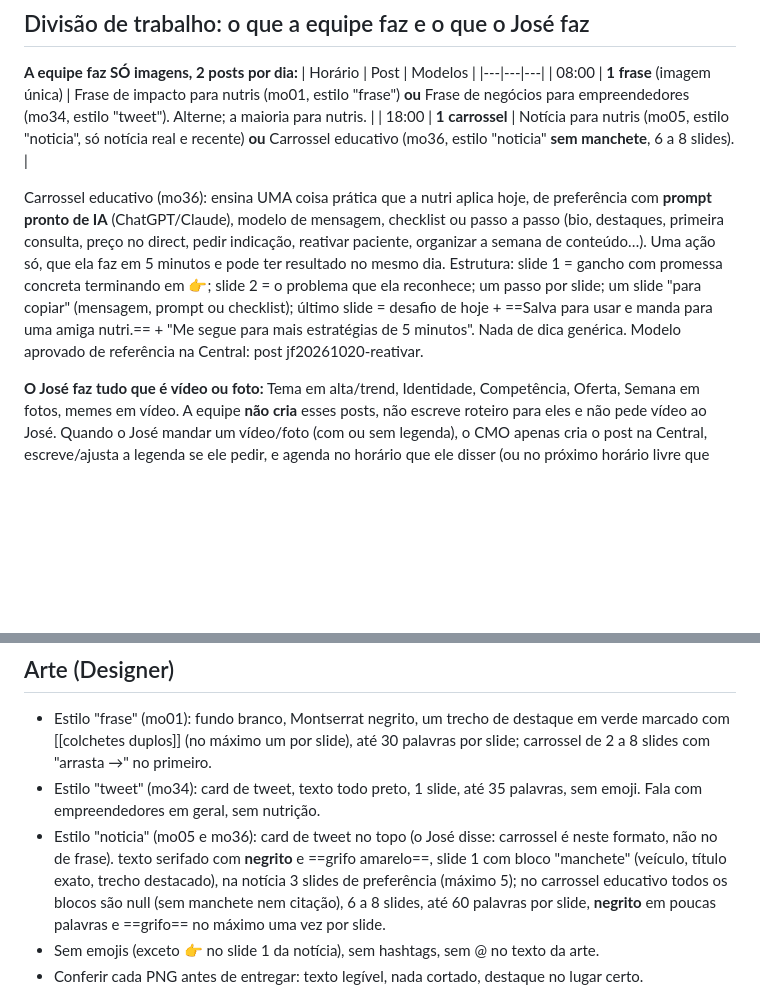
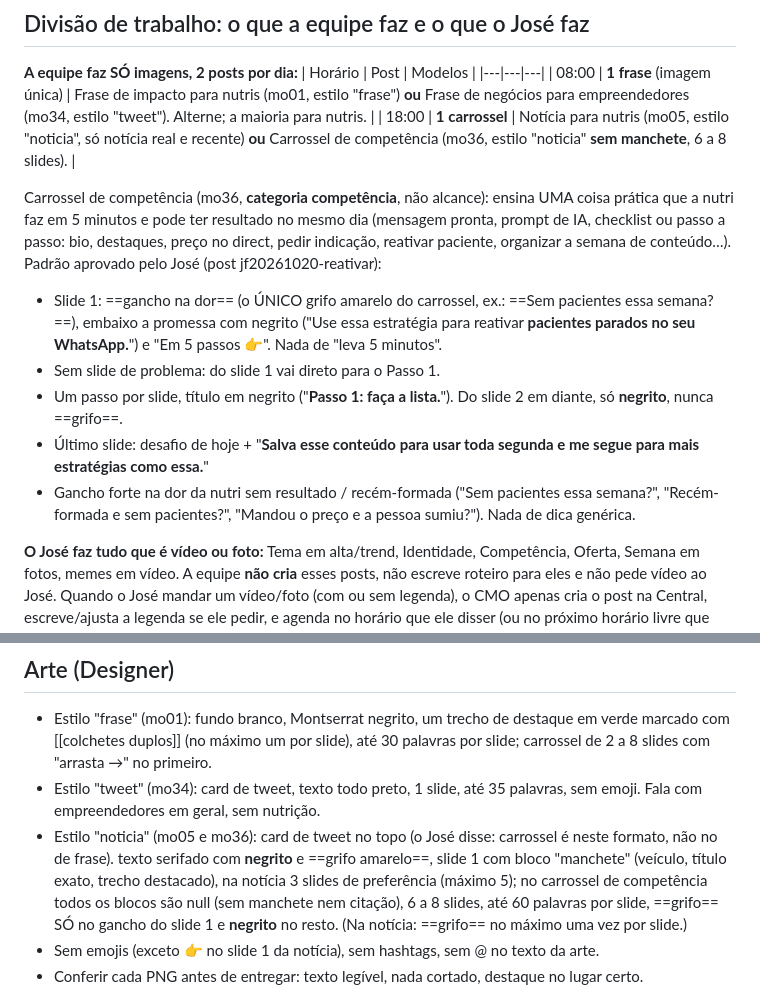
Before and after one commit to deyffersonfernandes/jf-instagram, a Markdown page: equipe/REGRAS.md, 2 parts joined by grey strips. Drawn GitHub-style; blank space fills up the shorter version.

Commit message:
mo36 vira competência; padrão aprovado (grifo só no gancho, sem slide de problema, novo fechamento)
Co-Authored-By: Claude Opus 5.5 <noreply@anthropic.com>
Claude-Session: https://claude.ai/code/session_01FAvYJv68RvPJpBPaQtSvUC

```diff
--- a/equipe/REGRAS.md
+++ b/equipe/REGRAS.md
@@ -22,9 +22,14 @@ Só o CMO altera este arquivo, e só quando o José pedir.
 | Horário | Post | Modelos |
 |---|---|---|
 | 08:00 | **1 frase** (imagem única) | Frase de impacto para nutris (mo01, estilo "frase") **ou** Frase de negócios para empreendedores (mo34, estilo "tweet"). Alterne; a maioria para nutris. |
-| 18:00 | **1 carrossel** | Notícia para nutris (mo05, estilo "noticia", só notícia real e recente) **ou** Carrossel educativo (mo36, estilo "noticia" **sem manchete**, 6 a 8 slides). |
+| 18:00 | **1 carrossel** | Notícia para nutris (mo05, estilo "noticia", só notícia real e recente) **ou** Carrossel de competência (mo36, estilo "noticia" **sem manchete**, 6 a 8 slides). |
 
-Carrossel educativo (mo36): ensina UMA coisa prática que a nutri aplica hoje, de preferência com **prompt pronto de IA** (ChatGPT/Claude), modelo de mensagem, checklist ou passo a passo (bio, destaques, primeira consulta, preço no direct, pedir indicação, reativar paciente, organizar a semana de conteúdo…). Uma ação só, que ela faz em 5 minutos e pode ter resultado no mesmo dia. Estrutura: slide 1 = gancho com promessa concreta terminando em 👉; slide 2 = o problema que ela reconhece; um passo por slide; um slide "para copiar" (mensagem, prompt ou checklist); último slide = desafio de hoje + ==Salva para usar e manda para uma amiga nutri.== + "Me segue para mais estratégias de 5 minutos". Nada de dica genérica. Modelo aprovado de referência na Central: post jf20261020-reativar.
+Carrossel de competência (mo36, **categoria competência**, não alcance): ensina UMA coisa prática que a nutri faz em 5 minutos e pode ter resultado no mesmo dia (mensagem pronta, prompt de IA, checklist ou passo a passo: bio, destaques, preço no direct, pedir indicação, reativar paciente, organizar a semana de conteúdo…). Padrão aprovado pelo José (post jf20261020-reativar):
+- Slide 1: ==gancho na dor== (o ÚNICO grifo amarelo do carrossel, ex.: ==Sem pacientes essa semana?==), embaixo a promessa com negrito ("Use essa estratégia para reativar **pacientes parados no seu WhatsApp.**") e "Em 5 passos 👉". Nada de "leva 5 minutos".
+- Sem slide de problema: do slide 1 vai direto para o Passo 1.
+- Um passo por slide, título em negrito ("**Passo 1: faça a lista.**"). Do slide 2 em diante, só **negrito**, nunca ==grifo==.
+- Último slide: desafio de hoje + "**Salva esse conteúdo para usar toda segunda e me segue para mais estratégias como essa.**"
+- Gancho forte na dor da nutri sem resultado / recém-formada ("Sem pacientes essa semana?", "Recém-formada e sem pacientes?", "Mandou o preço e a pessoa sumiu?"). Nada de dica genérica.
 
 **O José faz tudo que é vídeo ou foto:** Tema em alta/trend, Identidade, Competência, Oferta, Semana em fotos, memes em vídeo. A equipe **não cria** esses posts, não escreve roteiro para eles e não pede vídeo ao José. Quando o José mandar um vídeo/foto (com ou sem legenda), o CMO apenas cria o post na Central, escreve/ajusta a legenda se ele pedir, e agenda no horário que ele disser (ou no próximo horário livre que faça sentido: 12:00, 16:30 ou 20:00).
 
@@ -40,7 +45,7 @@ Carrossel educativo (mo36): ensina UMA coisa prática que a nutri aplica hoje, d
 ## Arte (Designer)
 - Estilo "frase" (mo01): fundo branco, Montserrat negrito, um trecho de destaque em verde marcado com [[colchetes duplos]] (no máximo um por slide), até 30 palavras por slide; carrossel de 2 a 8 slides com "arrasta →" no primeiro.
 - Estilo "tweet" (mo34): card de tweet, texto todo preto, 1 slide, até 35 palavras, sem emoji. Fala com empreendedores em geral, sem nutrição.
-- Estilo "noticia" (mo05 e mo36): card de tweet no topo (o José disse: carrossel é neste formato, não no de frase). texto serifado com **negrito** e ==grifo amarelo==, slide 1 com bloco "manchete" (veículo, título exato, trecho destacado), na notícia 3 slides de preferência (máximo 5); no carrossel educativo todos os blocos são null (sem manchete nem citação), 6 a 8 slides, até 60 palavras por slide, **negrito** em poucas palavras e ==grifo== no máximo uma vez por slide.
+- Estilo "noticia" (mo05 e mo36): card de tweet no topo (o José disse: carrossel é neste formato, não no de frase). texto serifado com **negrito** e ==grifo amarelo==, slide 1 com bloco "manchete" (veículo, título exato, trecho destacado), na notícia 3 slides de preferência (máximo 5); no carrossel de competência todos os blocos são null (sem manchete nem citação), 6 a 8 slides, até 60 palavras por slide, ==grifo== SÓ no gancho do slide 1 e **negrito** no resto. (Na notícia: ==grifo== no máximo uma vez por slide.)
 - Sem emojis (exceto 👉 no slide 1 da notícia), sem hashtags, sem @ no texto da arte.
 - Conferir cada PNG antes de entregar: texto legível, nada cortado, destaque no lugar certo.
 
```
Also changed, not shown: equipe/CMO.md (+2 -2 lines), equipe/DESIGNER.md (+1 -1 lines).
